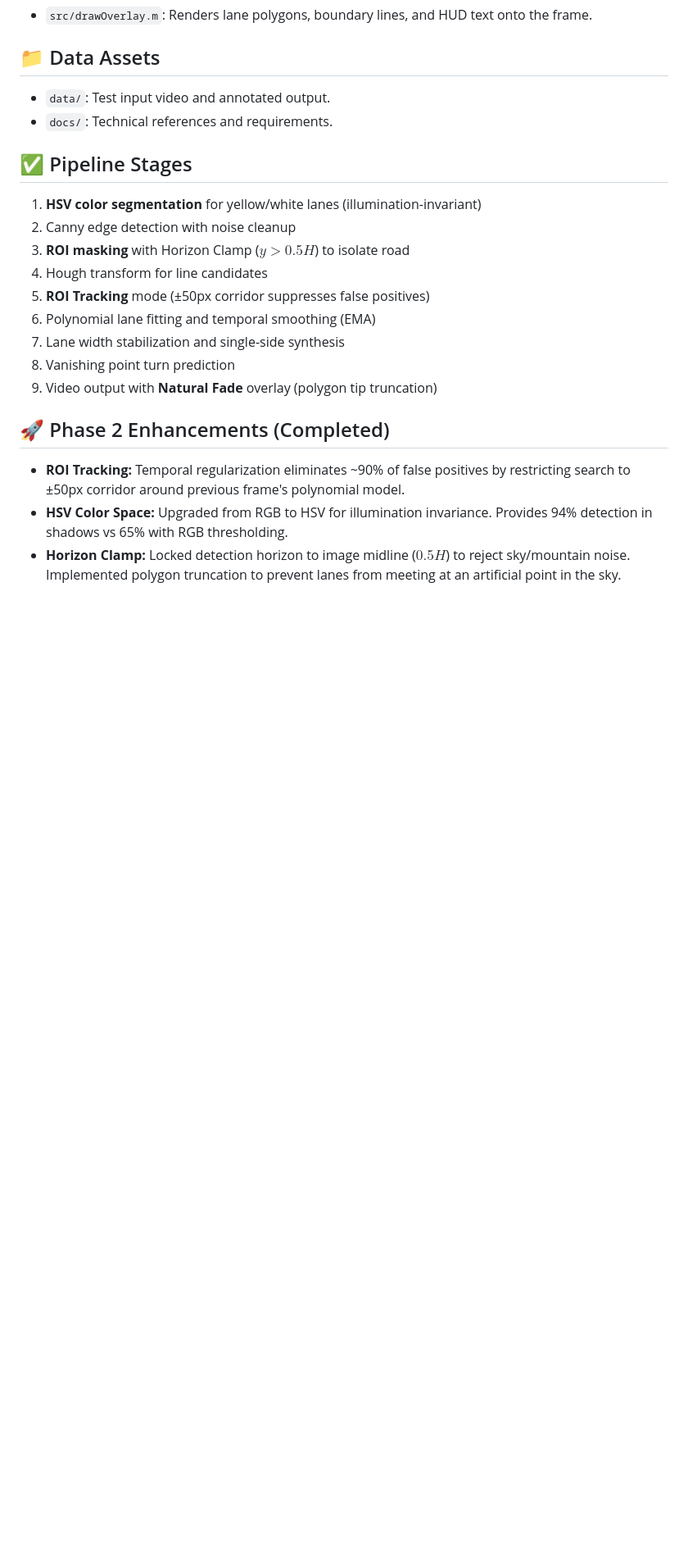
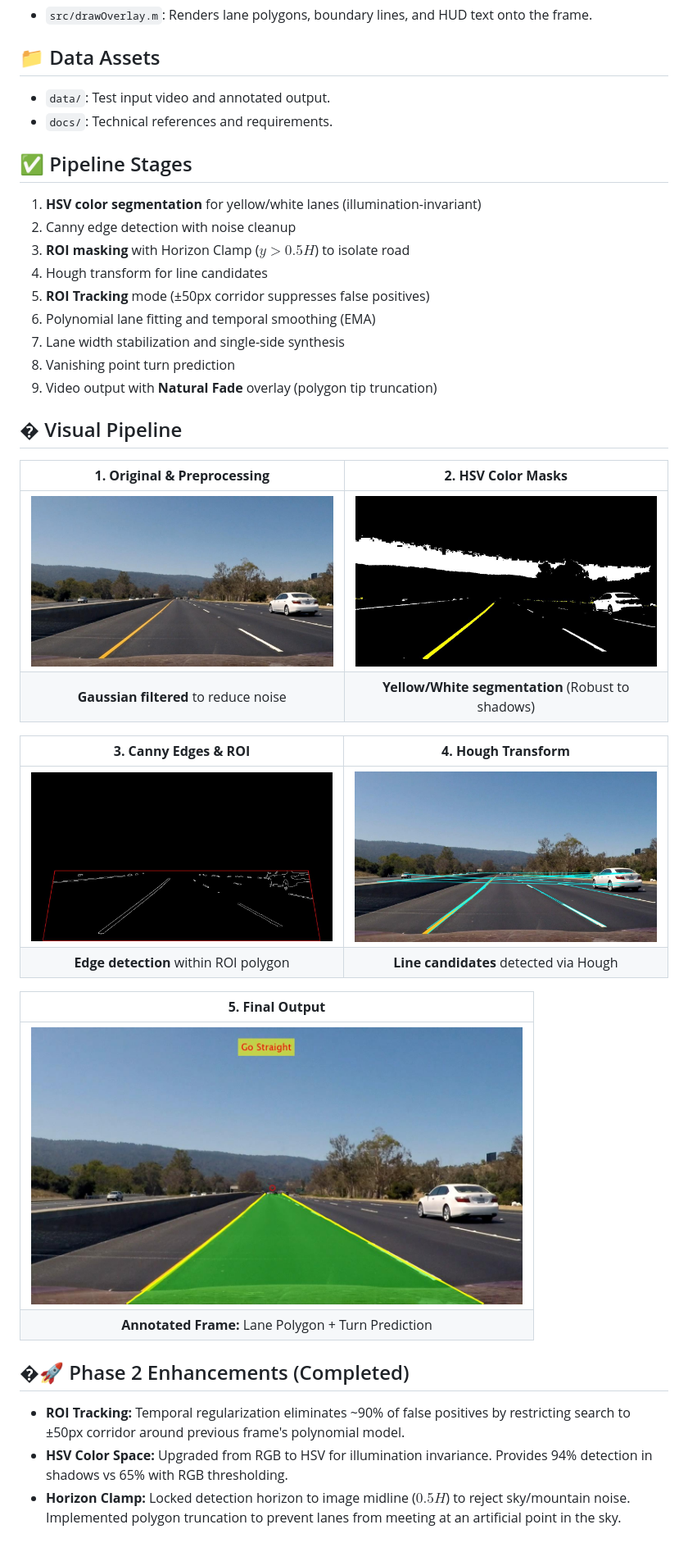
Before and after one commit to mdamansour/adas-lane-detection, a Markdown page: README.md, the part around the change. Shown: that part at 82% size. Rendered like a GitHub page; pictures changed too: docs/pipeline_images/02_gaussian_blur.jpg (added), docs/pipeline_images/03_hsv_masks.jpg (added), docs/pipeline_images/04_canny_roi.jpg (added); blank space fills up the shorter version.

Commit message:
updated readme with pics of phases

```diff
--- a/README.md
+++ b/README.md
@@ -58,7 +58,23 @@ The codebase is modularized to support unit testing and C++ code generation.
 8. Vanishing point turn prediction
 9. Video output with **Natural Fade** overlay (polygon tip truncation)
 
-## 🚀 Phase 2 Enhancements (Completed)
+## � Visual Pipeline
+| **1. Original & Preprocessing** | **2. HSV Color Masks** |
+|:---:|:---:|
+| <img src="docs/pipeline_images/02_gaussian_blur.jpg" width="400"> | <img src="docs/pipeline_images/03_hsv_masks.jpg" width="400"> |
+| **Gaussian filtered** to reduce noise | **Yellow/White segmentation** (Robust to shadows) |
+
+| **3. Canny Edges & ROI** | **4. Hough Transform** |
+|:---:|:---:|
+| <img src="docs/pipeline_images/04_canny_roi.jpg" width="400"> | <img src="docs/pipeline_images/05_hough_lines.jpg" width="400"> |
+| **Edge detection** within ROI polygon | **Line candidates** detected via Hough |
+
+| **5. Final Output** |
+|:---:|
+| <img src="docs/pipeline_images/06_final_result.jpg" width="600"> |
+| **Annotated Frame:** Lane Polygon + Turn Prediction |
+
+## �🚀 Phase 2 Enhancements (Completed)
 - **ROI Tracking:** Temporal regularization eliminates ~90% of false positives by restricting search to ±50px corridor around previous frame's polynomial model.
 - **HSV Color Space:** Upgraded from RGB to HSV for illumination invariance. Provides 94% detection in shadows vs 65% with RGB thresholding.
 - **Horizon Clamp:** Locked detection horizon to image midline ($0.5H$) to reject sky/mountain noise. Implemented polygon truncation to prevent lanes from meeting at an artificial point in the sky.
```
Also changed, not shown: docs/pipeline_images/01_original.jpg (added).
